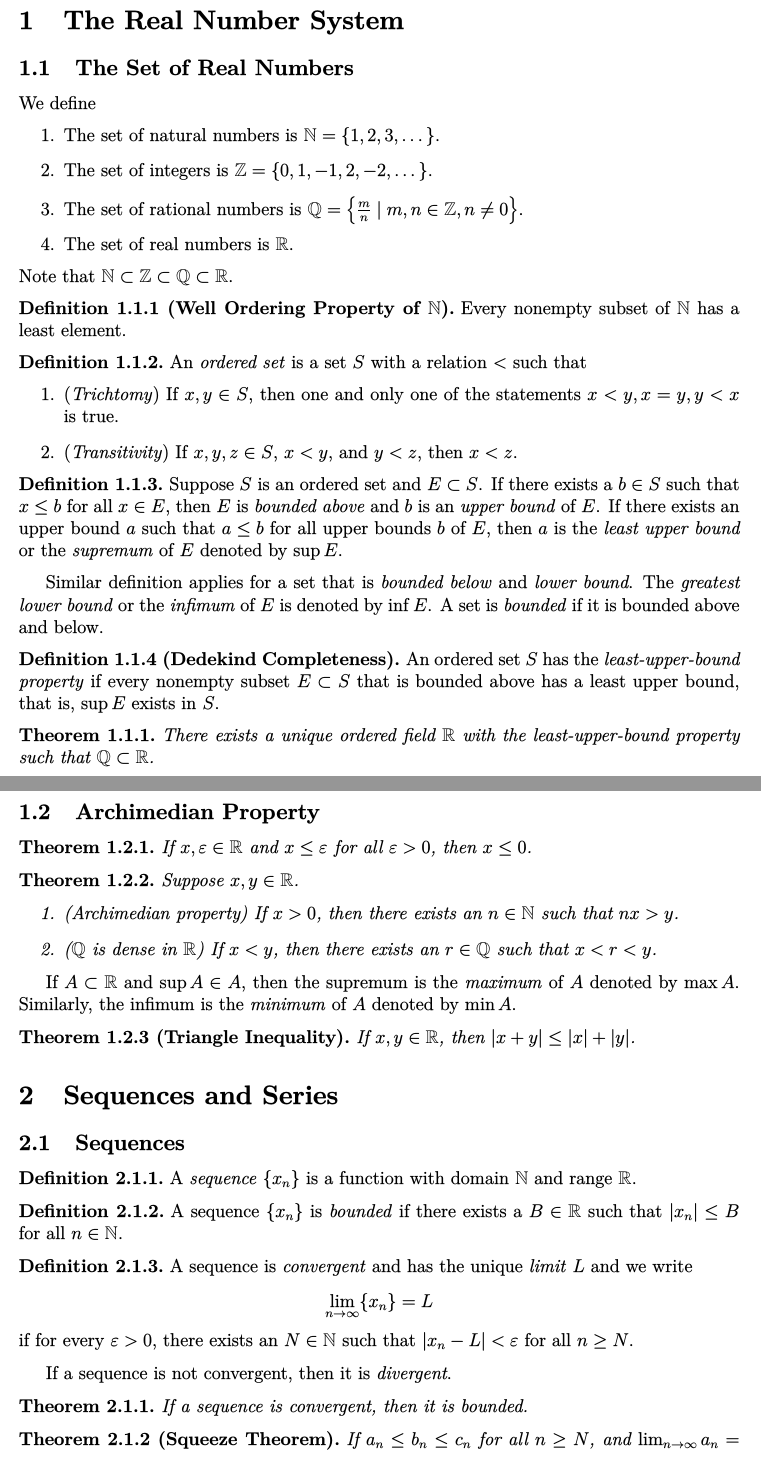
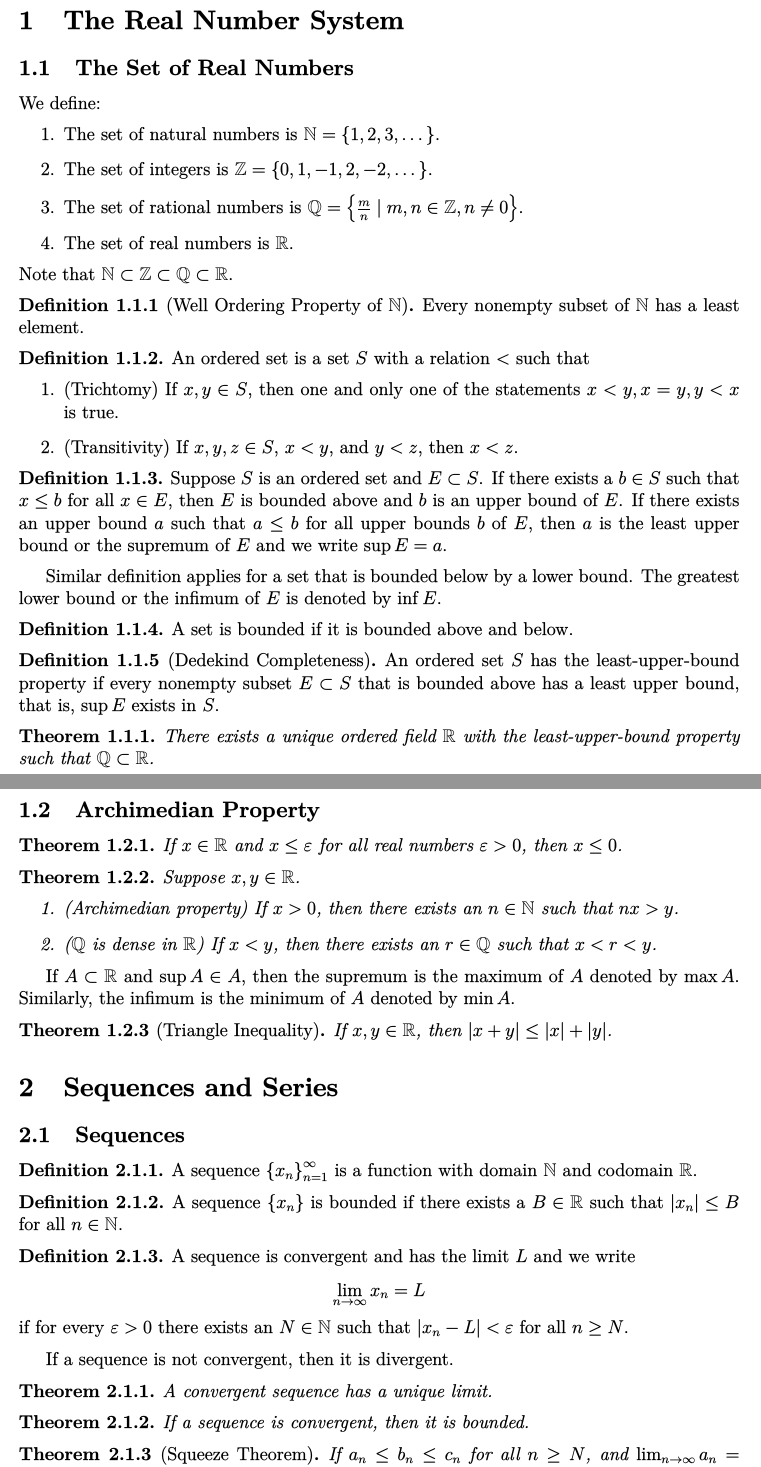
Before and after one commit to yaohui-wu/real-analysis, a LaTeX document (real-analysis.tex): two parts of pages 1 and 2 of 3, joined at a grey line, cut so that both start at the same text. The pictures show the PDF file real-analysis.pdf that the author committed with the source.

Commit message:
Update Real Analysis

```diff
--- a/real-analysis.tex
+++ b/real-analysis.tex
@@ -23,30 +23,32 @@ Note that \(\N\subset\Z\subset\Q\subset\R\).
     Every nonempty subset of \(\N\) has a least element.
 \end{definition}
 \begin{definition}
-    An \textit{ordered set} is a set \(S\) with a relation \(<\) such that
+    An ordered set is a set \(S\) with a relation \(<\) such that
     \begin{enumerate}
-        \item (\textit{Trichtomy}) If \(x,y\in S\), then one and only one of
+        \item (Trichtomy) If \(x,y\in S\), then one and only one of
         the statements \(x<y,x=y,y<x\) is true.
-        \item (\textit{Transitivity}) If \(x,y,z\in S\), \(x<y\), and \(y<z\),
+        \item (Transitivity) If \(x,y,z\in S\), \(x<y\), and \(y<z\),
         then \(x<z\).
     \end{enumerate}
 \end{definition}
 \begin{definition}
     Suppose \(S\) is an ordered set and \(E\subset S\).
     If there exists a \(b\in S\) such that \(x\leq b\) for all \(x\in E\),
-    then \(E\) is \textit{bounded above} and \(b\) is an \textit{upper bound}
+    then \(E\) is bounded above and \(b\) is an upper bound
     of \(E\).
     If there exists an upper bound \(a\) such that \(a\leq b\) for all upper
-    bounds \(b\) of \(E\), then \(a\) is the \textit{least upper bound} or the
-    \textit{supremum} of \(E\) denoted by \(\sup E\).
+    bounds \(b\) of \(E\), then \(a\) is the least upper bound or the
+    supremum of \(E\) and we write \(\sup E=a\).
 \end{definition}
-Similar definition applies for a set that is \textit{bounded below} and
-\textit{lower bound}.
-The \textit{greatest lower bound} or the \textit{infimum} of \(E\) is denoted
+Similar definition applies for a set that is bounded below by a
+lower bound.
+The greatest lower bound or the infimum of \(E\) is denoted
 by \(\inf E\).
-A set is \textit{bounded} if it is bounded above and below.
+\begin{definition}
+    A set is bounded if it is bounded above and below.
+\end{definition}
 \begin{definition}[Dedekind Completeness]
-    An ordered set \(S\) has the \textit{least-upper-bound property} if every
+    An ordered set \(S\) has the least-upper-bound property if every
     nonempty subset \(E\subset S\) that is bounded above has a least upper
     bound, that is, \(\sup E\) exists in \(S\).
 \end{definition}
@@ -79,53 +81,58 @@ Similarly, the infimum is the \textit{minimum} of \(A\) denoted by \(\min A\).
 \section{Sequences and Series}
 \subsection{Sequences}
 \begin{definition}
-    A \textit{sequence} \(\{x_n\}\) is a function with domain \(\N\) and range
-    \(\R\).
+    A sequence \(\left\{x_n\right\}_{n=1}^{\infty}\) is a function
+    with domain \(\N\) and codomain \(\R\).
 \end{definition}
 \begin{definition}
-    A sequence \(\{x_n\}\) is \textit{bounded} if there exists a \(B\in\R\)
+    A sequence \(\{x_n\}\) is bounded if there exists a \(B\in\R\)
     such that \(|x_n|\leq B\) for all \(n\in\N\).
 \end{definition}
 \begin{definition}
-    A sequence is \textit{convergent} and has the unique \textit{limit} \(L\)
-    and we write
-    \[\lim_{n\to\infty}\{x_n\}=L\]
-    if for every \(\varepsilon>0\), there exists an \(N\in\N\) such that
+    A sequence is convergent and has the limit \(L\) and we
+    write
+    \[\lim_{n\to\infty}x_n=L\]
+    if for every \(\varepsilon>0\) there exists an \(N\in\N\) such that
     \(|x_n-L|<\varepsilon\) for all \(n\geq N\).
 \end{definition}
-If a sequence is not convergent, then it is \textit{divergent}.
+If a sequence is not convergent, then it is divergent.
+\begin{theorem}
+    A convergent sequence has a unique limit.
+\end{theorem}
 \begin{theorem}
     If a sequence is convergent, then it is bounded.
 \end{theorem}
 \begin{theorem}[Squeeze Theorem]
     If \(a_n\leq b_n\leq c_n\) for all \(n\geq N\), and
     \(\lim_{n\to\infty}a_n=\lim_{n\to\infty}c_n=L\), then
-    \[\lim_{n\to\infty}b_n=L\]
+    \[\lim_{n\to\infty}b_n=L.\]
 \end{theorem}
 
 \subsection{Monotonic Sequences}
 \begin{definition}
-    A sequence \(\{x_n\}\) is \textit{increasing} if \(x_n\leq x_{n+1}\) or
-    \textit{decreasing} if \(x_n\geq x_{n+1}\) for all \(n\in\N\).
-    A sequence is \textit{monotonic} if it is increasing or decreasing.
+    A sequence \(\{x_n\}\) is increasing if \(x_n\leq x_{n+1}\) for
+    all \(n\in\N\).
+    \(\{x_n\}\) is decreasing if \(x_n\geq x_{n+1}\) for all
+    \(n\in\N\).
+    A sequence is monotonic if it is increasing or decreasing.
 \end{definition}
 \begin{theorem}[Monotone Convergence Theorem]
     A monotonic sequence is convergent if and only if it is bounded.
+If \(\{x_n\}\) is increasing and bounded above, then
+\[\lim_{n\to\infty}x_n=\sup x_n.\]
+If \(\{x_n\}\) is decreasing and bounded below, then
+\[\lim_{n\to\infty}x_n=\inf x_n.\]
 \end{theorem}
-If \(\{x_n\}\) is increasing and bounded above, then
-\[\lim_{n\to\infty}x_n=\sup x_n\]
-If \(\{x_n\}\) is decreasing and bounded below, then
-\[\lim_{n\to\infty}x_n=\inf x_n\]
 
 \subsection{Subsequences}
 \begin{definition}
     Let \(n_k\) be a sequence with \(n_k<n_{k+1}\) for all \(k\in\N\).
-    The sequence \(\{x_{n_k}\}\) is a \textit{subsequence} of \(\{x_n\}\).
+    The sequence \(\{x_{n_k}\}\) is a subsequence of \(\{x_n\}\).
 \end{definition}
 \begin{theorem}
     If \(\{x_n\}\) is convergent, then every subsequence \(\{x_{n_k}\}\) is
     convergent, and
-    \[\lim_{n\to\infty}x_n=\lim_{i\to\infty}x_{n_k}\]
+    \[\lim_{n\to\infty}x_n=\lim_{i\to\infty}x_{n_k}.\]
 \end{theorem}
 
 \subsection{Bolzano-Weierstrass Theorem}
```
Also changed, not shown: real-analysis.pdf, real-analysis.tex (10 more changed lines).
